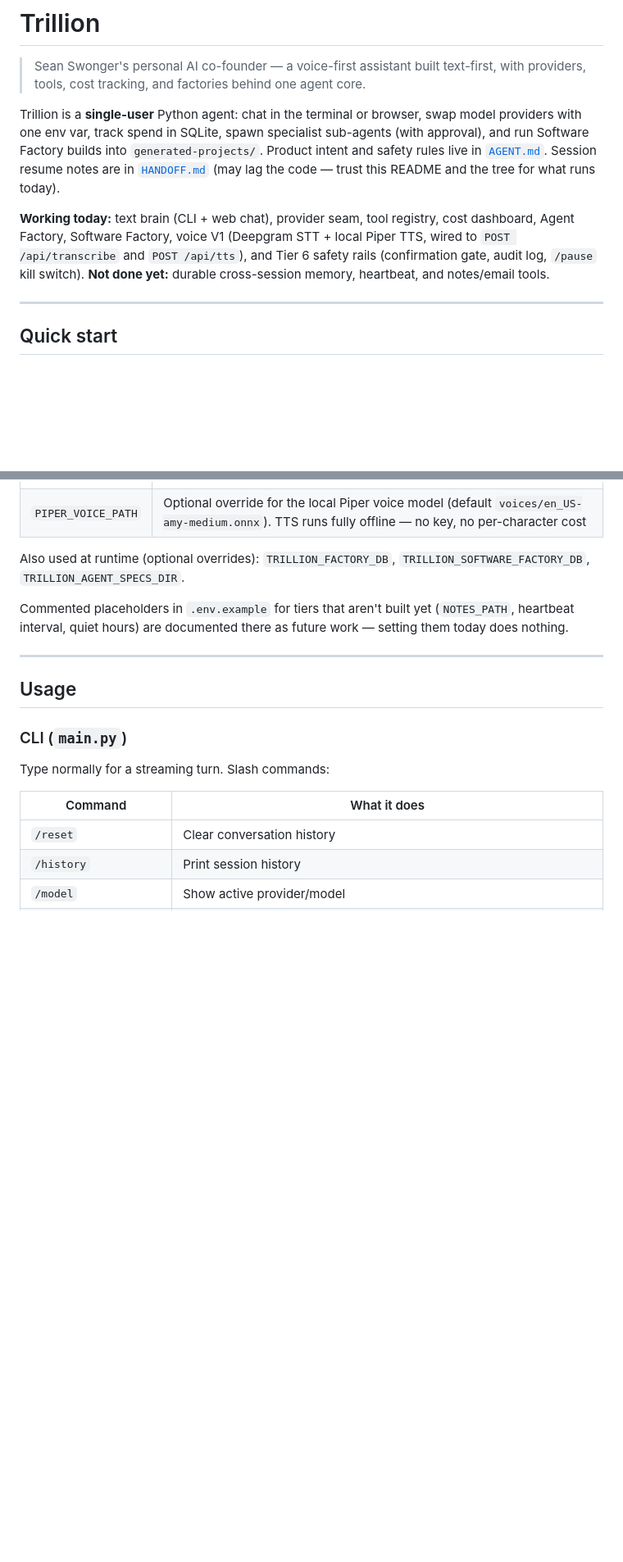
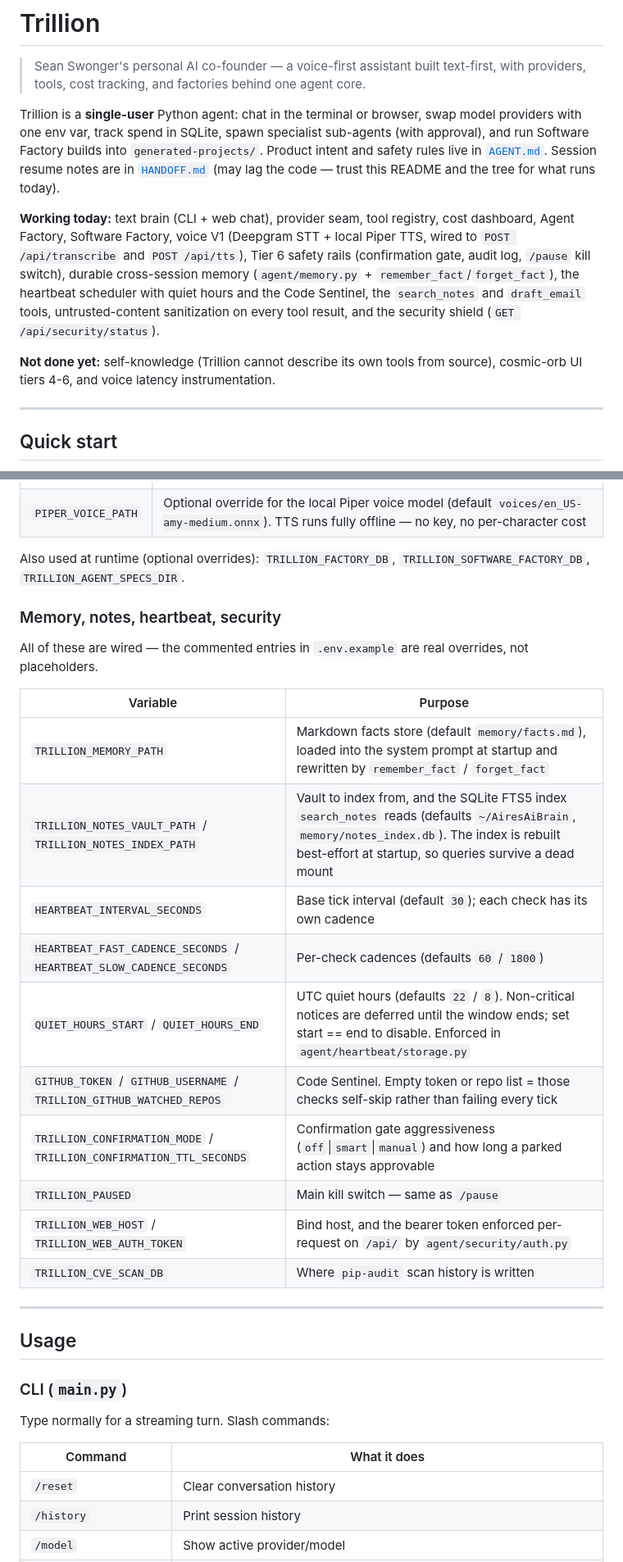
Before and after one commit to naciremadream81/trillion, a Markdown page: README.md, 2 parts joined by grey strips. Shown at 82% size. Drawn GitHub-style; blank space fills up the shorter version.

```diff
--- a/README.md
+++ b/README.md
@@ -4,7 +4,9 @@
 
 Trillion is a **single-user** Python agent: chat in the terminal or browser, swap model providers with one env var, track spend in SQLite, spawn specialist sub-agents (with approval), and run Software Factory builds into `generated-projects/`. Product intent and safety rules live in [`AGENT.md`](AGENT.md). Session resume notes are in [`HANDOFF.md`](HANDOFF.md) (may lag the code — trust this README and the tree for what runs today).
 
-**Working today:** text brain (CLI + web chat), provider seam, tool registry, cost dashboard, Agent Factory, Software Factory, voice V1 (Deepgram STT + local Piper TTS, wired to `POST /api/transcribe` and `POST /api/tts`), and Tier 6 safety rails (confirmation gate, audit log, `/pause` kill switch). **Not done yet:** durable cross-session memory, heartbeat, and notes/email tools.
+**Working today:** text brain (CLI + web chat), provider seam, tool registry, cost dashboard, Agent Factory, Software Factory, voice V1 (Deepgram STT + local Piper TTS, wired to `POST /api/transcribe` and `POST /api/tts`), Tier 6 safety rails (confirmation gate, audit log, `/pause` kill switch), durable cross-session memory (`agent/memory.py` + `remember_fact`/`forget_fact`), the heartbeat scheduler with quiet hours and the Code Sentinel, the `search_notes` and `draft_email` tools, untrusted-content sanitization on every tool result, and the security shield (`GET /api/security/status`).
+
+**Not done yet:** self-knowledge (Trillion cannot describe its own tools from source), cosmic-orb UI tiers 4-6, and voice latency instrumentation.
 
 ---
 
@@ -89,7 +91,22 @@ Copy [`.env.example`](.env.example) → `.env` and fill in secrets. The CLI and
 
 Also used at runtime (optional overrides): `TRILLION_FACTORY_DB`, `TRILLION_SOFTWARE_FACTORY_DB`, `TRILLION_AGENT_SPECS_DIR`.
 
-Commented placeholders in `.env.example` for tiers that aren't built yet (`NOTES_PATH`, heartbeat interval, quiet hours) are documented there as future work — setting them today does nothing.
+### Memory, notes, heartbeat, security
+
+All of these are wired — the commented entries in `.env.example` are real overrides, not placeholders.
+
+| Variable | Purpose |
+|----------|---------|
+| `TRILLION_MEMORY_PATH` | Markdown facts store (default `memory/facts.md`), loaded into the system prompt at startup and rewritten by `remember_fact` / `forget_fact` |
+| `TRILLION_NOTES_VAULT_PATH` / `TRILLION_NOTES_INDEX_PATH` | Vault to index from, and the SQLite FTS5 index `search_notes` reads (defaults `~/AiresAiBrain`, `memory/notes_index.db`). The index is rebuilt best-effort at startup, so queries survive a dead mount |
+| `HEARTBEAT_INTERVAL_SECONDS` | Base tick interval (default `30`); each check has its own cadence |
+| `HEARTBEAT_FAST_CADENCE_SECONDS` / `HEARTBEAT_SLOW_CADENCE_SECONDS` | Per-check cadences (defaults `60` / `1800`) |
+| `QUIET_HOURS_START` / `QUIET_HOURS_END` | UTC quiet hours (defaults `22` / `8`). Non-critical notices are deferred until the window ends; set start == end to disable. Enforced in `agent/heartbeat/storage.py` |
+| `GITHUB_TOKEN` / `GITHUB_USERNAME` / `TRILLION_GITHUB_WATCHED_REPOS` | Code Sentinel. Empty token or repo list = those checks self-skip rather than failing every tick |
+| `TRILLION_CONFIRMATION_MODE` / `TRILLION_CONFIRMATION_TTL_SECONDS` | Confirmation gate aggressiveness (`off`\|`smart`\|`manual`) and how long a parked action stays approvable |
+| `TRILLION_PAUSED` | Main kill switch — same as `/pause` |
+| `TRILLION_WEB_HOST` / `TRILLION_WEB_AUTH_TOKEN` | Bind host, and the bearer token enforced per-request on `/api/` by `agent/security/auth.py` |
+| `TRILLION_CVE_SCAN_DB` | Where `pip-audit` scan history is written |
 
 ---
 
```
Also changed, not shown: other parts of README.md (+19 -5 lines), AGENT.md (+42 -24 lines), HANDOFF.md (+39 -28 lines).
